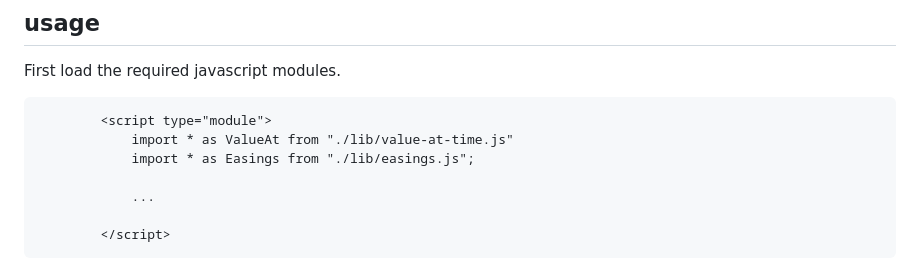
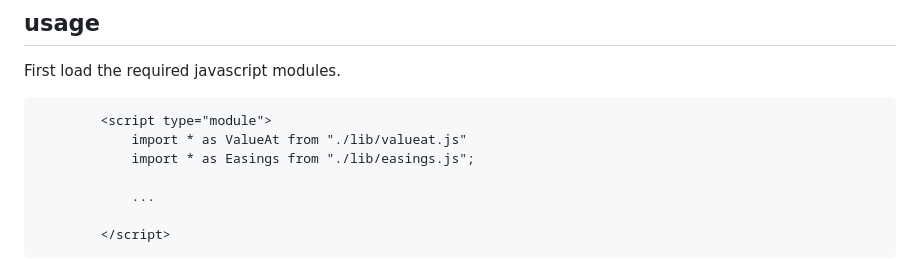
Before and after one commit to dinther/ValueAt.js, a Markdown page: README.md, the part around the change. Rendered like a GitHub page.

````diff
--- a/README.md
+++ b/README.md
@@ -14,7 +14,7 @@ First load the required javascript modules.
 
 ```
         <script type="module">
-            import * as ValueAt from "./lib/value-at-time.js"
+            import * as ValueAt from "./lib/valueat.js"
             import * as Easings from "./lib/easings.js";
 
             ...
````
